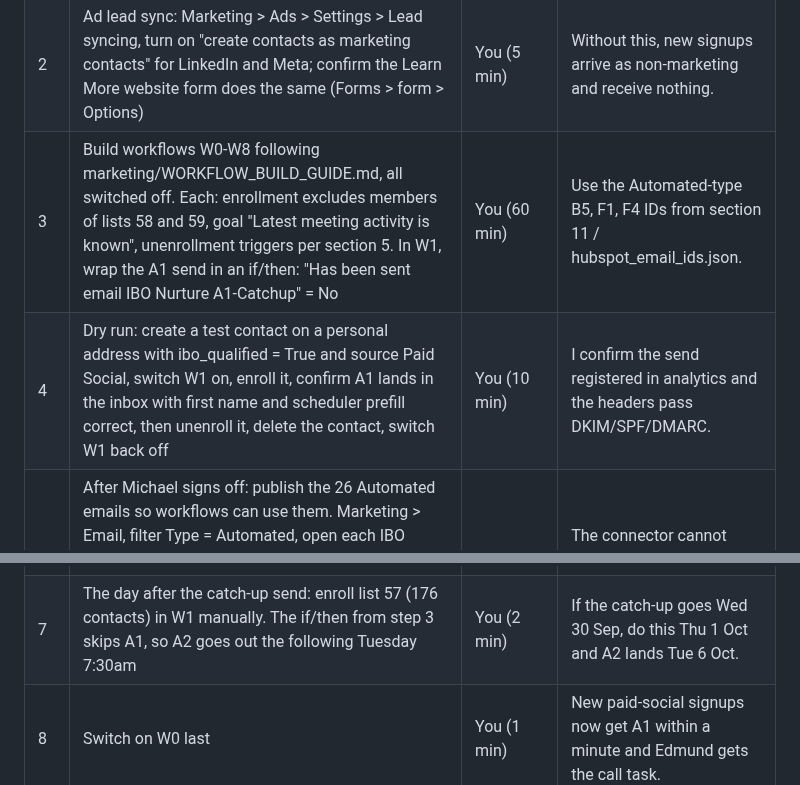
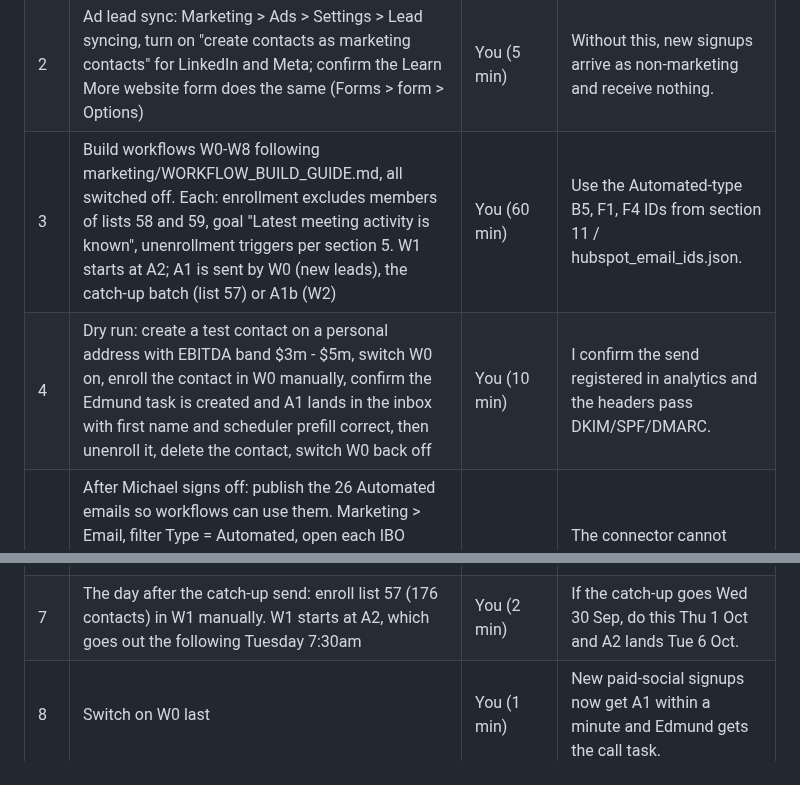
Before and after one commit to gregdavies-star/iboadvisors, a Markdown page: marketing/HUBSPOT_BUILD_RUNBOOK.md, 2 parts joined by grey strips. Drawn GitHub-style.

```diff
--- a/marketing/HUBSPOT_BUILD_RUNBOOK.md
+++ b/marketing/HUBSPOT_BUILD_RUNBOOK.md
@@ -205,12 +205,12 @@ Order matters. "Me" = through the HubSpot connector from this session. "You" = i
 |---|---|---|---|
 | 1 | Check marketing-contact headroom: Settings > Account > Marketing contacts | You (1 min) | Every new paid-social signup becomes a marketing contact from step 2 on; confirm the tier has room. |
 | 2 | Ad lead sync: Marketing > Ads > Settings > Lead syncing, turn on "create contacts as marketing contacts" for LinkedIn and Meta; confirm the Learn More website form does the same (Forms > form > Options) | You (5 min) | Without this, new signups arrive as non-marketing and receive nothing. |
-| 3 | Build workflows W0-W8 following marketing/WORKFLOW_BUILD_GUIDE.md, all switched off. Each: enrollment excludes members of lists 58 and 59, goal "Latest meeting activity is known", unenrollment triggers per section 5. In W1, wrap the A1 send in an if/then: "Has been sent email IBO Nurture A1-Catchup" = No | You (60 min) | Use the Automated-type B5, F1, F4 IDs from section 11 / hubspot_email_ids.json. |
-| 4 | Dry run: create a test contact on a personal address with ibo_qualified = True and source Paid Social, switch W1 on, enroll it, confirm A1 lands in the inbox with first name and scheduler prefill correct, then unenroll it, delete the contact, switch W1 back off | You (10 min) | I confirm the send registered in analytics and the headers pass DKIM/SPF/DMARC. |
+| 3 | Build workflows W0-W8 following marketing/WORKFLOW_BUILD_GUIDE.md, all switched off. Each: enrollment excludes members of lists 58 and 59, goal "Latest meeting activity is known", unenrollment triggers per section 5. W1 starts at A2; A1 is sent by W0 (new leads), the catch-up batch (list 57) or A1b (W2) | You (60 min) | Use the Automated-type B5, F1, F4 IDs from section 11 / hubspot_email_ids.json. |
+| 4 | Dry run: create a test contact on a personal address with EBITDA band $3m - $5m, switch W0 on, enroll the contact in W0 manually, confirm the Edmund task is created and A1 lands in the inbox with first name and scheduler prefill correct, then unenroll it, delete the contact, switch W0 back off | You (10 min) | I confirm the send registered in analytics and the headers pass DKIM/SPF/DMARC. |
 | 4b | After Michael signs off: publish the 26 Automated emails so workflows can use them. Marketing > Email, filter Type = Automated, open each IBO Nurture email, click Review and publish (for automated emails this is "Publish" or "Save for automation": it makes the email available to workflows and sends nothing). Until this is done every Send email action shows "Changes needed" and the workflow cannot be turned on | You (15 min) | The connector cannot publish emails. The catch-up (batch) email is published by scheduling it in step 5. |
 | 5 | Catch-up send: open "IBO Nurture A1-Catchup", confirm lists 58 and 59 are under Don't send to and the recipient count is 176, schedule for Wed 30 Sep 7:30am ET (or the first weekday morning after Michael signs off) | You (3 min) | Exclusions for meetings, internal, CSG Partners and Michael's test addresses are already on it. |
 | 6 | Switch on W6, W1, W2, W3, W4, W5, W7, W8 in that order, and right after each one is on, open the workflows that hand off to it and add their "Go to workflow" step (HubSpot only lets you pick a target that is already on; the guide lists which step in each workflow). "Enroll existing contacts": W3 Yes, W4 Yes, W5 Yes, all others No | You (5 min) | Existing $1M-$3M, under-$1M and adviser contacts start their slow tracks; qualified legacy owners are covered by the catch-up instead. |
-| 7 | The day after the catch-up send: enroll list 57 (176 contacts) in W1 manually. The if/then from step 3 skips A1, so A2 goes out the following Tuesday 7:30am | You (2 min) | If the catch-up goes Wed 30 Sep, do this Thu 1 Oct and A2 lands Tue 6 Oct. |
+| 7 | The day after the catch-up send: enroll list 57 (176 contacts) in W1 manually. W1 starts at A2, which goes out the following Tuesday 7:30am | You (2 min) | If the catch-up goes Wed 30 Sep, do this Thu 1 Oct and A2 lands Tue 6 Oct. |
 | 8 | Switch on W0 last | You (1 min) | New paid-social signups now get A1 within a minute and Edmund gets the call task. |
 | 9 | Monitoring, first two weeks: sends, bounces, unsubscribes, spam reports, replies, meetings booked by utm_campaign | Me, on request or on a daily schedule | Anything above 0.3% spam or 2% unsubscribe on one email pauses that email. |
 
```
Also changed, not shown: marketing/WORKFLOW_BUILD_GUIDE.md (+34 -31 lines).
